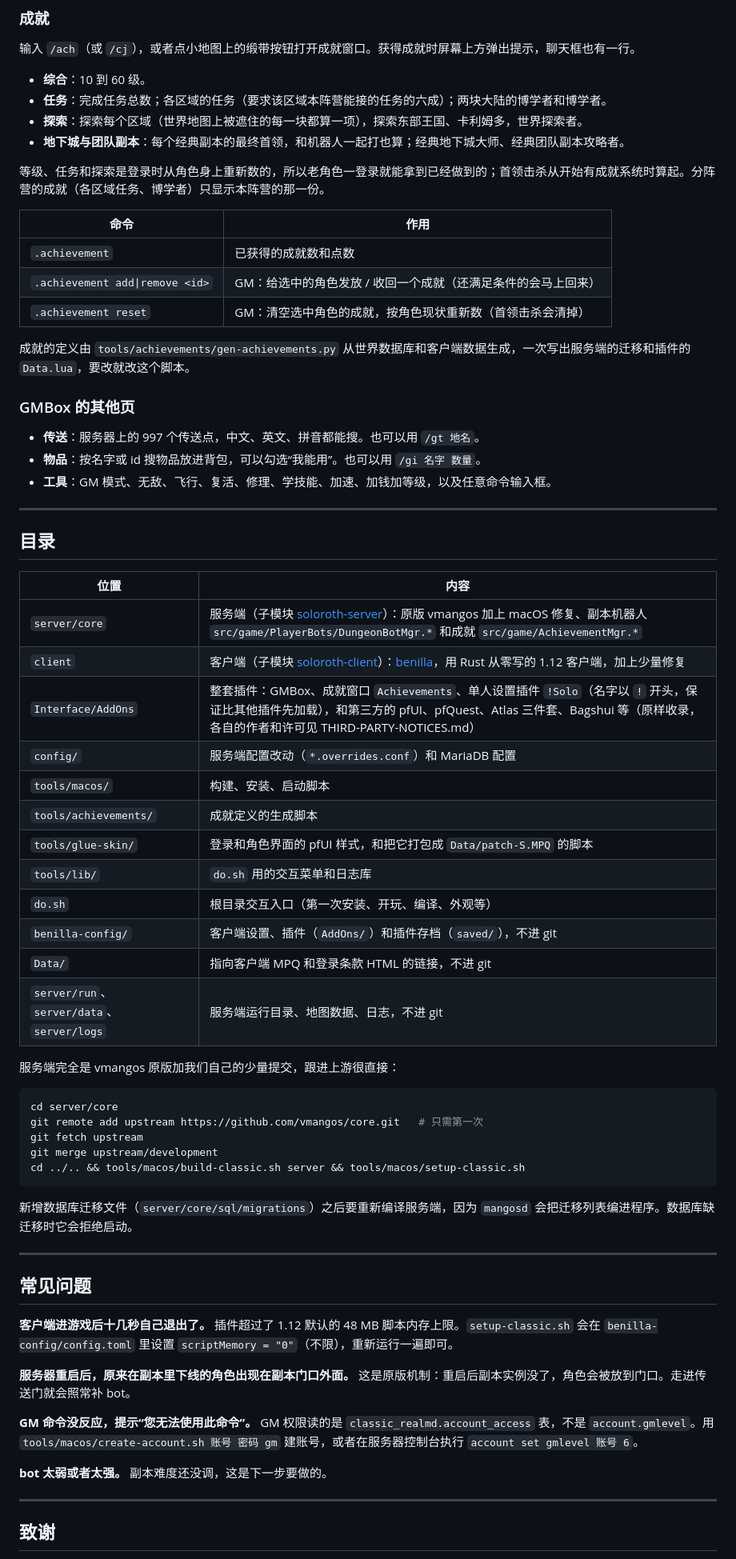
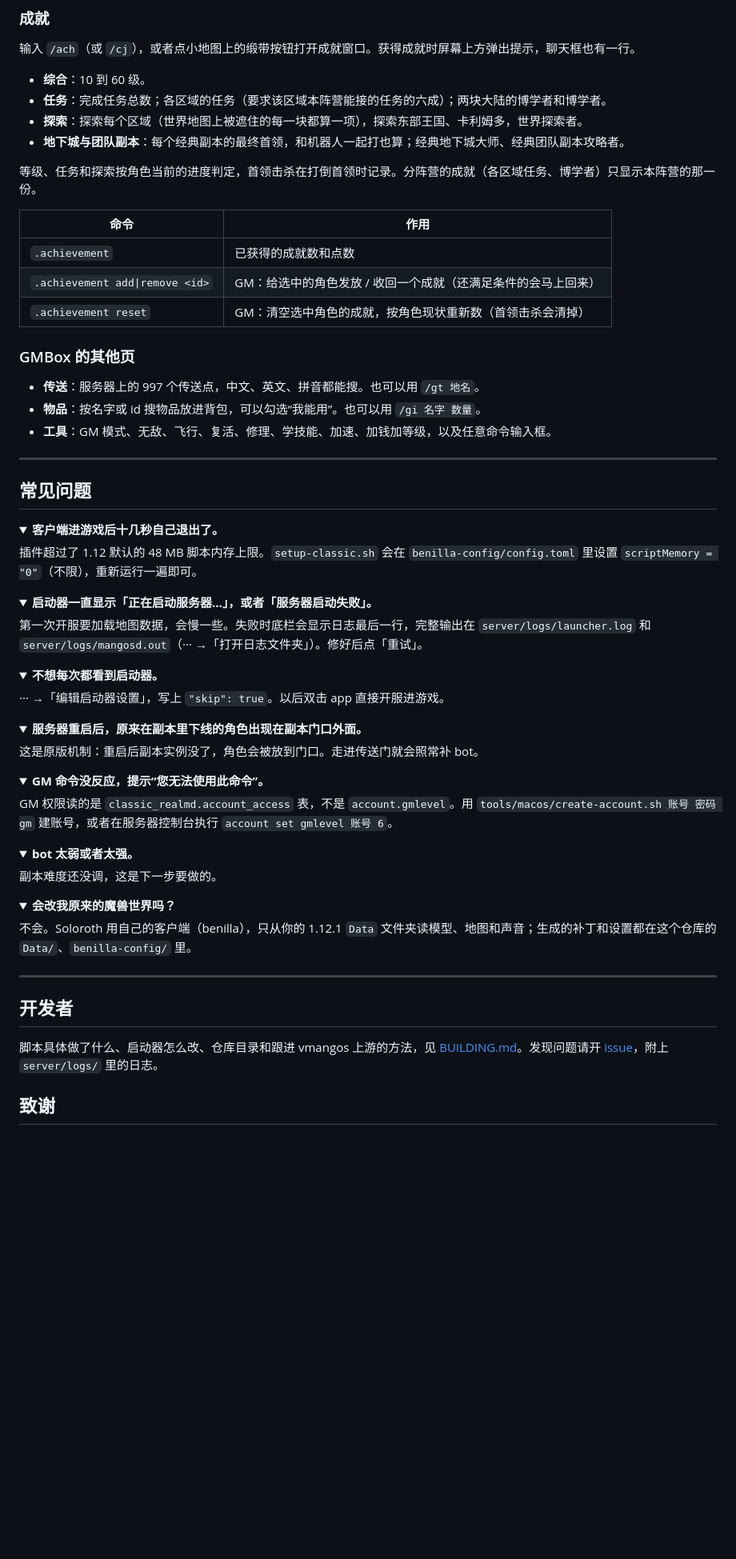
Before and after one commit to vvenv/soloroth, a Markdown page: README.md, the part around one of its changes. Shown at 80% size. Drawn GitHub-style; folded sections open; blank space fills up the shorter version.

````diff
--- a/README.md
+++ b/README.md
@@ -203,15 +223,13 @@ tools/macos/fetch-visual-patches.sh --hd   # 再加环境 / 物品等整套（B
 - **探索**：探索每个区域（世界地图上被遮住的每一块都算一项），探索东部王国、卡利姆多，世界探索者。
 - **地下城与团队副本**：每个经典副本的最终首领，和机器人一起打也算；经典地下城大师、经典团队副本攻略者。
 
-等级、任务和探索是登录时从角色身上重新数的，所以老角色一登录就能拿到已经做到的；首领击杀从开始有成就系统时算起。分阵营的成就（各区域任务、博学者）只显示本阵营的那一份。
+等级、任务和探索按角色当前的进度判定，首领击杀在打倒首领时记录。分阵营的成就（各区域任务、博学者）只显示本阵营的那一份。
 
 | 命令 | 作用 |
 |---|---|
 | `.achievement` | 已获得的成就数和点数 |
 | `.achievement add\|remove <id>` | GM：给选中的角色发放 / 收回一个成就（还满足条件的会马上回来） |
 | `.achievement reset` | GM：清空选中角色的成就，按角色现状重新数（首领击杀会清掉） |
-
-成就的定义由 `tools/achievements/gen-achievements.py` 从世界数据库和客户端数据生成，一次写出服务端的迁移和插件的 `Data.lua`，要改就改这个脚本。
 
 ### GMBox 的其他页
 
@@ -221,52 +239,55 @@ tools/macos/fetch-visual-patches.sh --hd   # 再加环境 / 物品等整套（B
 
 ---
 
-## 目录
+## 常见问题
 
-| 位置 | 内容 |
-|---|---|
-| `server/core` | 服务端（子模块 [soloroth-server](https://github.com/vvenv/soloroth-server)）：原版 vmangos 加上 macOS 修复、副本机器人 `src/game/PlayerBots/DungeonBotMgr.*` 和成就 `src/game/AchievementMgr.*` |
-| `client` | 客户端（子模块 [soloroth-client](https://github.com/vvenv/soloroth-client)）：[benilla](https://github.com/samwhosung/benilla)，用 Rust 从零写的 1.12 客户端，加上少量修复 |
-| `Interface/AddOns` | 整套插件：GMBox、成就窗口 `Achievements`、单人设置插件 `!Solo`（名字以 `!` 开头，保证比其他插件先加载），和第三方的 pfUI、pfQuest、Atlas 三件套、Bagshui 等（原样收录，各自的作者和许可见 THIRD-PARTY-NOTICES.md） |
-| `config/` | 服务端配置改动（`*.overrides.conf`）和 MariaDB 配置 |
-| `tools/macos/` | 构建、安装、启动脚本 |
-| `tools/achievements/` | 成就定义的生成脚本 |
-| `tools/glue-skin/` | 登录和角色界面的 pfUI 样式，和把它打包成 `Data/patch-S.MPQ` 的脚本 |
-| `tools/lib/` | `do.sh` 用的交互菜单和日志库 |
-| `do.sh` | 根目录交互入口（第一次安装、开玩、编译、外观等） |
-| `benilla-config/` | 客户端设置、插件（`AddOns/`）和插件存档（`saved/`），不进 git |
-| `Data/` | 指向客户端 MPQ 和登录条款 HTML 的链接，不进 git |
-| `server/run`、`server/data`、`server/logs` | 服务端运行目录、地图数据、日志，不进 git |
+<details>
+<summary><b>客户端进游戏后十几秒自己退出了。</b></summary>
 
-服务端完全是 vmangos 原版加我们自己的少量提交，跟进上游很直接：
+插件超过了 1.12 默认的 48 MB 脚本内存上限。`setup-classic.sh` 会在 `benilla-config/config.toml` 里设置 `scriptMemory = "0"`（不限），重新运行一遍即可。
+</details>
 
-```sh
-cd server/core
-git remote add upstream https://github.com/vmangos/core.git   # 只需第一次
-git fetch upstream
-git merge upstream/development
-cd ../.. && tools/macos/build-classic.sh server && tools/macos/setup-classic.sh
-```
+<details>
+<summary><b>启动器一直显示「正在启动服务器…」，或者「服务器启动失败」。</b></summary>
 
-新增数据库迁移文件（`server/core/sql/migrations`）之后要重新编译服务端，因为 `mangosd` 会把迁移列表编进程序。数据库缺迁移时它会拒绝启动。
+第一次开服要加载地图数据，会慢一些。失败时底栏会显示日志最后一行，完整输出在 `server/logs/launcher.log` 和 `server/logs/mangosd.out`（··· →「打开日志文件夹」）。修好后点「重试」。
+</details>
+
+<details>
+<summary><b>不想每次都看到启动器。</b></summary>
+
+··· →「编辑启动器设置」，写上 `"skip": true`。以后双击 app 直接开服进游戏。
+</details>
+
+<details>
+<summary><b>服务器重启后，原来在副本里下线的角色出现在副本门口外面。</b></summary>
+
+这是原版机制：重启后副本实例没了，角色会被放到门口。走进传送门就会照常补 bot。
+</details>
+
+<details>
+<summary><b>GM 命令没反应，提示“您无法使用此命令”。</b></summary>
+
+GM 权限读的是 `classic_realmd.account_access` 表，不是 `account.gmlevel`。用 `tools/macos/create-account.sh 账号 密码 gm` 建账号，或者在服务器控制台执行 `account set gmlevel 账号 6`。
+</details>
+
+<details>
+<summary><b>bot 太弱或者太强。</b></summary>
+
+副本难度还没调，这是下一步要做的。
+</details>
+
+<details>
+<summary><b>会改我原来的魔兽世界吗？</b></summary>
+
+不会。Soloroth 用自己的客户端（benilla），只从你的 1.12.1 `Data` 文件夹读模型、地图和声音；生成的补丁和设置都在这个仓库的 `Data/`、`benilla-config/` 里。
+</details>
 
 ---
 
-## 常见问题
+## 开发者
 
-**客户端进游戏后十几秒自己退出了。**
-插件超过了 1.12 默认的 48 MB 脚本内存上限。`setup-classic.sh` 会在 `benilla-config/config.toml` 里设置 `scriptMemory = "0"`（不限），重新运行一遍即可。
-
-**服务器重启后，原来在副本里下线的角色出现在副本门口外面。**
-这是原版机制：重启后副本实例没了，角色会被放到门口。走进传送门就会照常补 bot。
-
-**GM 命令没反应，提示“您无法使用此命令”。**
-GM 权限读的是 `classic_realmd.account_access` 表，不是 `account.gmlevel`。用 `tools/macos/create-account.sh 账号 密码 gm` 建账号，或者在服务器控制台执行 `account set gmlevel 账号 6`。
-
-**bot 太弱或者太强。**
-副本难度还没调，这是下一步要做的。
-
----
+脚本具体做了什么、启动器怎么改、仓库目录和跟进 vmangos 上游的方法，见 [BUILDING.md](BUILDING.md)。发现问题请开 [issue](https://github.com/vvenv/soloroth/issues)，附上 `server/logs/` 里的日志。
 
 ## 致谢
 
````
Also changed, not shown: other parts of README.md (+66 -46 lines), AGENTS.md (+7 -2 lines), BUILDING.md (added, +80 -0 lines), .github/images/launcher.jpg (added), 5 other files.
